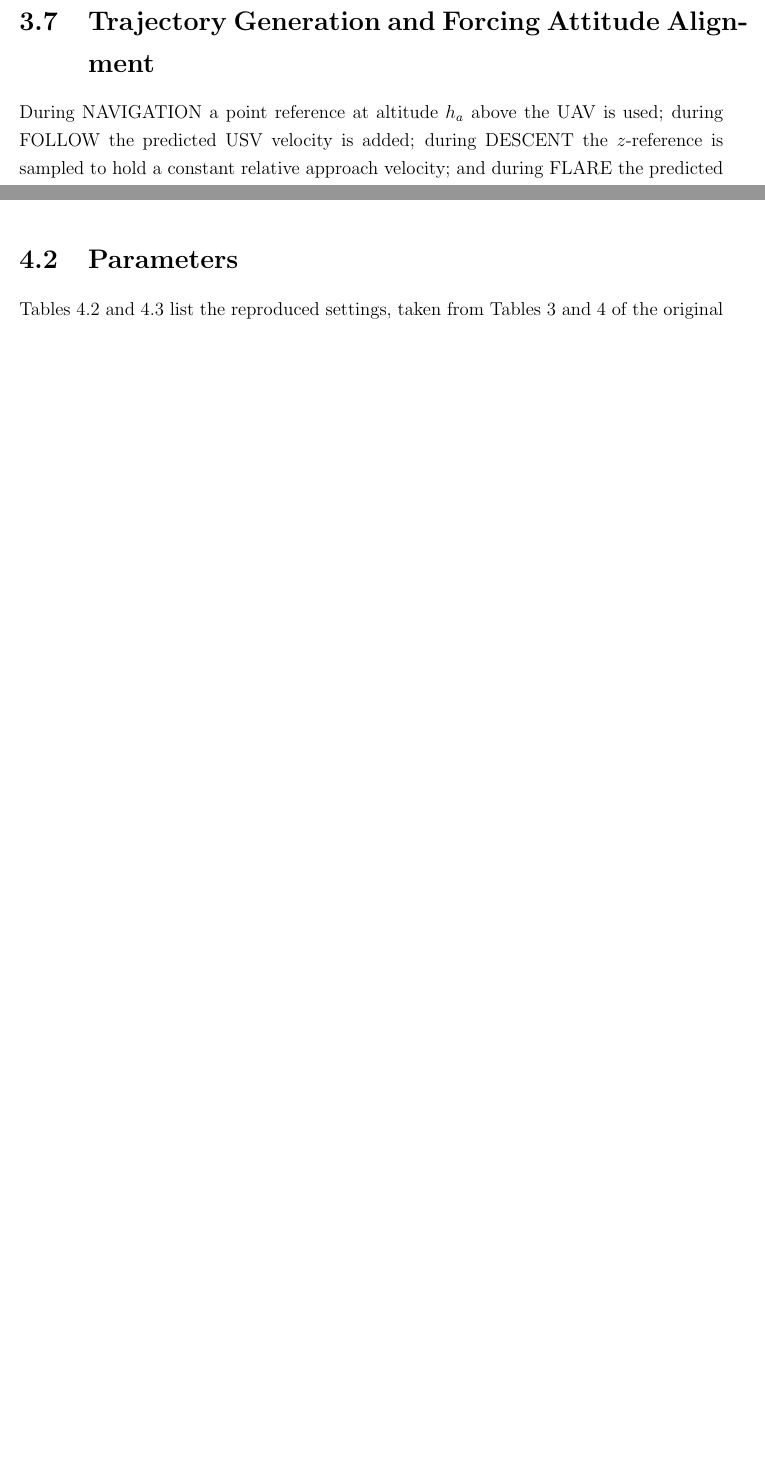
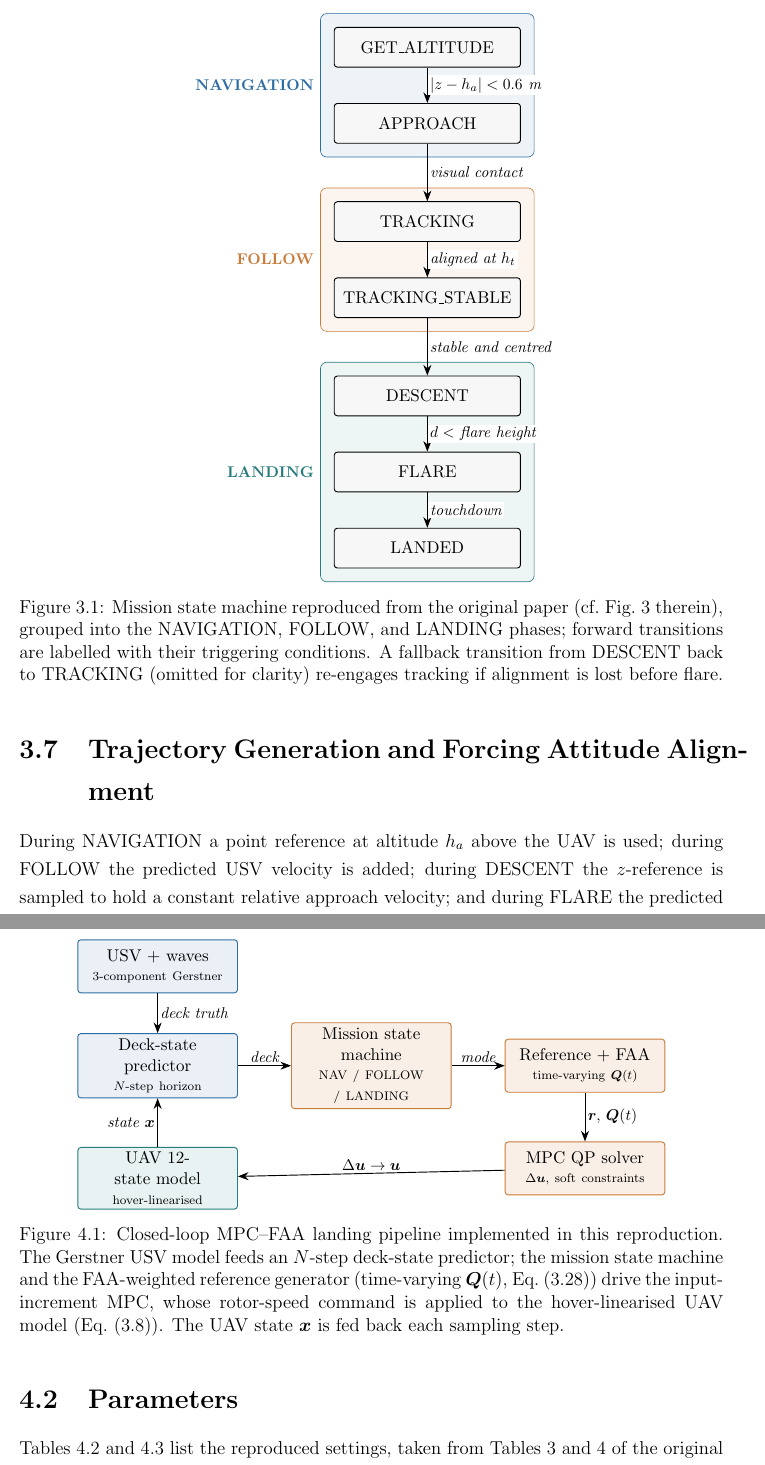
Before and after one commit to oyejam/itmo-research-internship, a LaTeX thesis (report/main.tex): two parts of pages 17 and 18 of 27 before the commit and two parts of pages 17 and 20 of 29 after it, joined at a grey line, cut at the place of the change, the shorter picture padded with empty space. Compiled offline with pdfLaTeX.

Commit message:
Add report diagrams and title page; expand README citation
- Add TikZ workflow and mission state-machine diagrams to the report, with
  in-text references in Chapters 3 and 4.
- Add report title page and apply text revisions; rebuild main.pdf.
- README: add a "cite this work" entry and remove a duplicate heading.

```diff
--- a/report/main.tex
+++ b/report/main.tex
@@ -35,6 +35,12 @@
     citecolor=blue,
     urlcolor=blue
 }
+
+\usepackage{tikz}
+\usetikzlibrary{arrows.meta, positioning, fit, backgrounds, calc}
+\definecolor{envblue}{RGB}{46,109,164}
+\definecolor{ctrlamber}{RGB}{201,123,58}
+\definecolor{plantteal}{RGB}{40,124,124}
 
 \begin{document}
 
@@ -258,6 +265,39 @@ A finite state machine segments the mission into three phases (NAVIGATION, FOLLO
     \item \textbf{FOLLOW} = \{\textsc{Tracking}, \textsc{Tracking stable}\}: the UAV descends to the tracking altitude $h_t$ above the deck and follows the USV (its predicted velocity is added to the reference) until the landing conditions (horizontal distance, feasible predicted trajectory, bounded position covariance) hold.
     \item \textbf{LANDING} = \{\textsc{Descent}, \textsc{Flare}, \textsc{Landed}\}: the UAV descends at constant relative vertical speed, then flares, tracking the full deck pose, velocity, and Euler rates, until touchdown, at which point the motors are disarmed.
 \end{itemize}
+
+\begin{figure}[H]
+\centering
+\begin{tikzpicture}[
+  font=\small, >={Stealth[length=2.4mm]},
+  st/.style={rectangle, rounded corners=2pt, draw, semithick, fill=gray!6,
+             align=center, text width=40mm, minimum height=9mm, inner sep=3pt},
+  cond/.style={font=\footnotesize\itshape, fill=white, inner sep=1.5pt}]
+  \node[st] (ga) {GET\_ALTITUDE};
+  \node[st, below=8mm of ga] (ap) {APPROACH};
+  \node[st, below=13mm of ap] (tr) {TRACKING};
+  \node[st, below=8mm of tr] (ts) {TRACKING\_STABLE};
+  \node[st, below=13mm of ts] (de) {DESCENT};
+  \node[st, below=8mm of de] (fl) {FLARE};
+  \node[st, below=8mm of fl] (la) {LANDED};
+  \draw[->,semithick] (ga) -- node[cond,right]{$|z-h_a|<0.6$~m} (ap);
+  \draw[->,semithick] (ap) -- node[cond,right]{visual contact} (tr);
+  \draw[->,semithick] (tr) -- node[cond,right]{aligned at $h_t$} (ts);
+  \draw[->,semithick] (ts) -- node[cond,right]{stable and centred} (de);
+  \draw[->,semithick] (de) -- node[cond,right]{$d<$ flare height} (fl);
+  \draw[->,semithick] (fl) -- node[cond,right]{touchdown} (la);
+  \begin{scope}[on background layer]
+    \node[fit=(ga)(ap), draw=envblue, fill=envblue!8, rounded corners, inner sep=3mm,
+          label={[envblue,font=\bfseries\footnotesize]left:NAVIGATION}] {};
+    \node[fit=(tr)(ts), draw=ctrlamber, fill=ctrlamber!8, rounded corners, inner sep=3mm,
+          label={[ctrlamber,font=\bfseries\footnotesize]left:FOLLOW}] {};
+    \node[fit=(de)(fl)(la), draw=plantteal, fill=plantteal!8, rounded corners, inner sep=3mm,
+          label={[plantteal,font=\bfseries\footnotesize]left:LANDING}] {};
+  \end{scope}
+\end{tikzpicture}
+\caption{Mission state machine reproduced from the original paper (cf.\ Fig.~3 therein), grouped into the NAVIGATION, FOLLOW, and LANDING phases; forward transitions are labelled with their triggering conditions. A fallback transition from DESCENT back to TRACKING (omitted for clarity) re-engages tracking if alignment is lost before flare.}
+\label{fig:statemachine}
+\end{figure}
 
 \section{Trajectory Generation and Forcing Attitude Alignment}
 During NAVIGATION a point reference at altitude $h_a$ above the UAV is used; during FOLLOW the predicted USV velocity is added; during DESCENT the $z$-reference is sampled to hold a constant relative approach velocity; and during FLARE the predicted position, linear velocity, attitude, and Euler rates of the deck are all supplied to the MPC. Tracking all deck states does not by itself guarantee a level touchdown, because the UAV's horizontal acceleration is produced by tilting, coupling roll/pitch into the position it must also track. To resolve this, the paper dynamically modifies $\bm{Q}_{[t]}$ using the exponential \emph{Forcing Attitude Alignment} function (33)
@@ -308,6 +348,36 @@ build\_simulink\_model.m        & Generates the executable Simulink harness. \\
 \bottomrule
 \end{tabular}
 \end{table}
+
+
+
+\begin{figure}[H]
+\centering
+\begin{tikzpicture}[
+  font=\small, >={Stealth[length=2.4mm]},
+  block/.style={rectangle, rounded corners=2pt, draw, semithick,
+                align=center, text width=34mm, minimum height=12mm, inner sep=3pt},
+  env/.style={block, draw=envblue, fill=envblue!10},
+  ctrl/.style={block, draw=ctrlamber, fill=ctrlamber!12},
+  plant/.style={block, draw=plantteal, fill=plantteal!10},
+  sig/.style={font=\footnotesize\itshape, inner sep=1.5pt}]
+  \node[env] (usv) {USV $+$ waves\\[-1pt]{\scriptsize 3-component Gerstner}};
+  \node[env,  below=9mm of usv]  (pred) {Deck-state predictor\\[-1pt]{\scriptsize $N$-step horizon}};
+  \node[ctrl, right=12mm of pred] (sm)  {Mission state machine\\[-1pt]{\scriptsize NAV / FOLLOW / LANDING}};
+  \node[ctrl, right=12mm of sm]   (ref) {Reference $+$ FAA\\[-1pt]{\scriptsize time-varying $\bm{Q}(t)$}};
+  \node[ctrl, below=11mm of ref]  (mpc) {MPC QP solver\\[-1pt]{\scriptsize $\Delta\bm{u}$, soft constraints}};
+  \node[plant, below=11mm of pred] (uav) {UAV 12-state model\\[-1pt]{\scriptsize hover-linearised}};
+  \draw[->,semithick] (usv) -- node[sig,right]{deck truth} (pred);
+  \draw[->,semithick] (pred) -- node[sig,above]{deck} (sm);
+  \draw[->,semithick] (sm) -- node[sig,above]{mode} (ref);
+  \draw[->,semithick] (ref) -- node[sig,right]{$\bm{r},\,\bm{Q}(t)$} (mpc);
+  \draw[->,semithick] (mpc) -- node[sig,above]{$\Delta\bm{u}\to\bm{u}$} (uav);
+  \draw[->,semithick] (uav) -- node[sig,left]{state $\bm{x}$} (pred);
+\end{tikzpicture}
+\caption{Closed-loop MPC--FAA landing pipeline implemented in this reproduction. The Gerstner USV model feeds an $N$-step deck-state predictor; the mission state machine and the FAA-weighted reference generator (time-varying $\bm{Q}(t)$, Eq.~\eqref{eq:faa}) drive the input-increment MPC, whose rotor-speed command is applied to the hover-linearised UAV model (Eq.~\eqref{eq:lin}). The UAV state $\bm{x}$ is fed back each sampling step.}
+\label{fig:workflow}
+\end{figure}
+
 
 \section{Parameters}
 Tables~\ref{tab:t3} and~\ref{tab:t4} list the reproduced settings, taken from Tables~3 and~4 of the original paper~\cite{prochazka2024}; the UAV physical constants are those of the \SI{3.5}{kg}, \SI{0.325}{m}-arm multirotor described in the paper's Section~5.1.
```
Also changed, not shown: README.md, report/main.pdf, report/main.tex (5 more changed lines).
